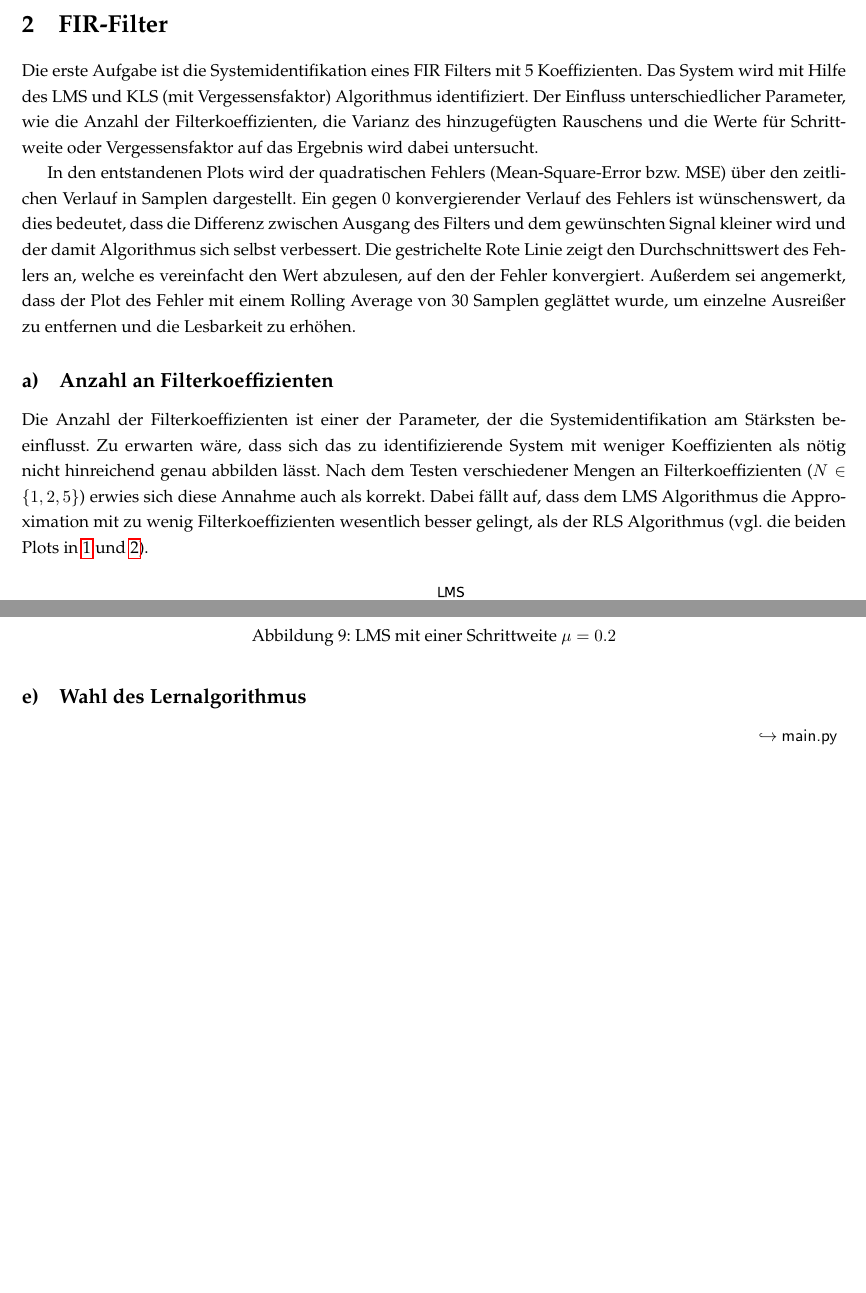
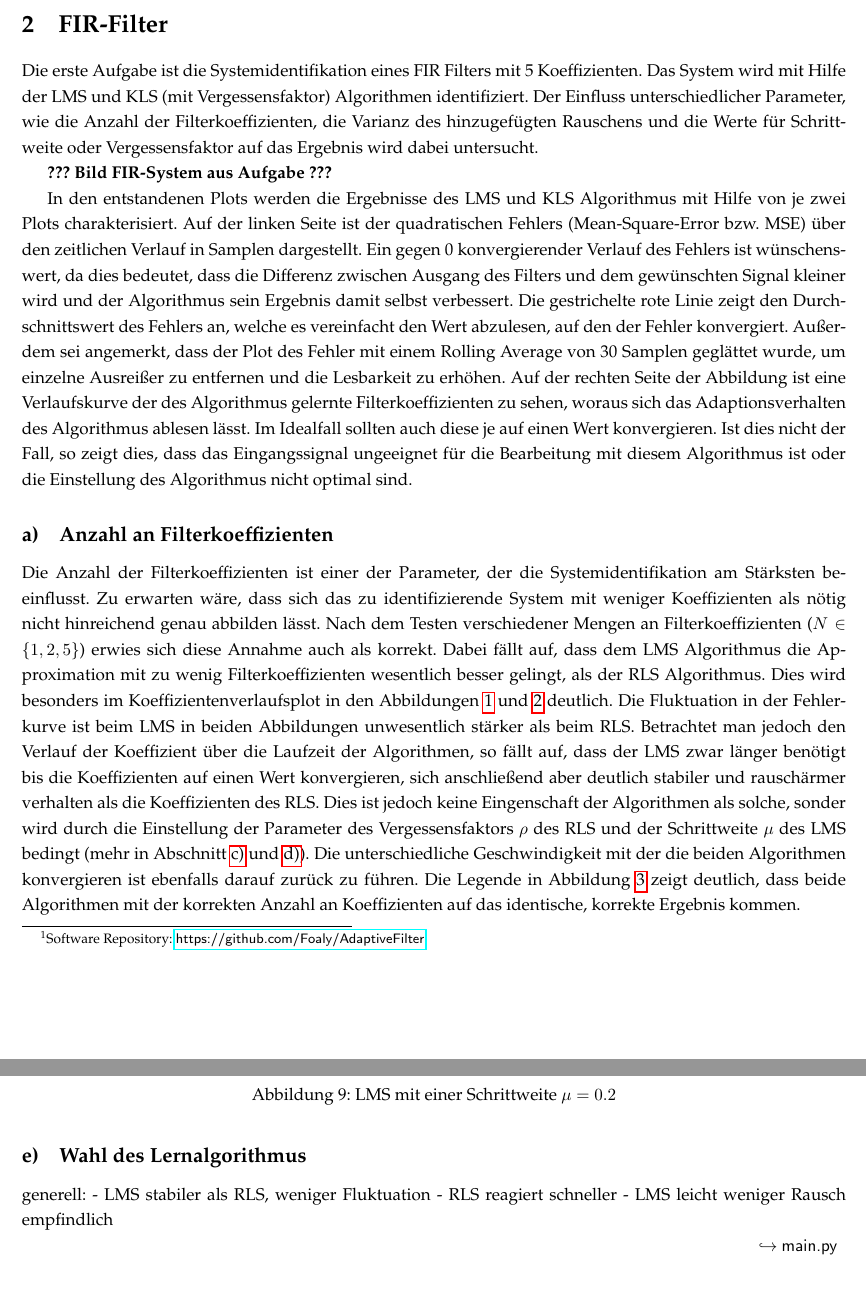
Before and after one commit to Foaly/AdaptiveFilter, a LaTeX document (tex/main.tex, which reads tex/Aufgabe1.tex): two parts of pages 2 and 6 of 8, joined at a grey line, cut so that both start at the same text, the shorter picture padded with empty space. Compiled offline with pdfLaTeX.

Commit message:
Plots mit Filterkoeffizienten hinzugefügt und in Text zu N eingebaut.

```diff
--- a/tex/Aufgabe1.tex
+++ b/tex/Aufgabe1.tex
@@ -5,23 +5,38 @@ Die vorliegende Aufgabe dreht sich um die Systemidentifikation zweier System.
 Dafür wurden in der Aufgabenstellung jeweils ein FIR und ein IIR Filter gegeben.
 Mit Hilfe der in der Vorlesung besprochenen adaptiven Filter sollte die Koeffizienten der gegebenen System identifiziert werden.
 Als Vorbereitung auf die Systemidentifikation wurden der Least-Mean-Square Algorithmus (LMS) und der Recursive-Least-Squares Algorithmus mit Vergessenfaktor (RLS) implementiert.
-Die Implementation erfolgte in Python \footnote{Software Repository:\url{https://github.com/Foaly/AdaptiveFilter}} anhand der Rechenvorschrift nach Moschytz \cite{moschytz2000book} (LMS nach S. 85 und RLS nach S.145).
+Die Implementation erfolgte in Python \footnote{Software Repository: \url{https://github.com/Foaly/AdaptiveFilter}} anhand der Rechenvorschrift nach Moschytz \cite{moschytz2000book} (LMS nach S. 85 und RLS nach S.145).
 
 \section{FIR-Filter}
 \label{sec:fir}
 
 Die erste Aufgabe ist die Systemidentifikation eines FIR Filters mit 5 Koeffizienten.
-Das System wird mit Hilfe des LMS und KLS (mit Vergessensfaktor) Algorithmus identifiziert.
+Das System wird mit Hilfe der LMS und KLS (mit Vergessensfaktor) Algorithmen identifiziert.
 Der Einfluss unterschiedlicher Parameter, wie die Anzahl der Filterkoeffizienten, die Varianz des hinzugefügten Rauschens und die Werte für Schrittweite oder Vergessensfaktor auf das Ergebnis wird dabei untersucht.
 
-In den entstandenen Plots wird der quadratischen Fehlers (Mean-Square-Error bzw. MSE) über den zeitlichen Verlauf in Samplen dargestellt.
-Ein gegen 0 konvergierender Verlauf des Fehlers ist wünschenswert, da dies bedeutet, dass die Differenz zwischen Ausgang des Filters und dem gewünschten Signal kleiner wird und der damit Algorithmus sich selbst verbessert.
-Die gestrichelte Rote Linie zeigt den Durchschnittswert des Fehlers an, welche es vereinfacht den Wert abzulesen, auf den der Fehler konvergiert.
+\textbf{??? Bild FIR-System aus Aufgabe ???}
+
+
+In den entstandenen Plots werden die Ergebnisse des LMS und KLS Algorithmus mit Hilfe von je zwei Plots charakterisiert.
+Auf der linken Seite ist der quadratischen Fehlers (Mean-Square-Error bzw. MSE) über den zeitlichen Verlauf in Samplen dargestellt.
+Ein gegen 0 konvergierender Verlauf des Fehlers ist wünschenswert, da dies bedeutet, dass die Differenz zwischen Ausgang des Filters und dem gewünschten Signal kleiner wird und der Algorithmus sein Ergebnis damit selbst verbessert.
+Die gestrichelte rote Linie zeigt den Durchschnittswert des Fehlers an, welche es vereinfacht den Wert abzulesen, auf den der Fehler konvergiert.
 Außerdem sei angemerkt, dass der Plot des Fehler mit einem Rolling Average von 30 Samplen geglättet wurde, um einzelne Ausreißer zu entfernen und die Lesbarkeit zu erhöhen.
+Auf der rechten Seite der Abbildung ist eine Verlaufskurve der des Algorithmus gelernte Filterkoeffizienten zu sehen, woraus sich das Adaptionsverhalten des Algorithmus ablesen lässt.
+Im Idealfall sollten auch diese je auf einen Wert konvergieren.
+Ist dies nicht der Fall, so zeigt dies, dass das Eingangssignal ungeeignet für die Bearbeitung mit diesem Algorithmus ist oder die Einstellung des Algorithmus nicht optimal sind.
+
+
 
 \subsection{Anzahl an Filterkoeffizienten}
 
 Die Anzahl der Filterkoeffizienten ist einer der Parameter, der die Systemidentifikation am Stärksten beeinflusst.
 Zu erwarten wäre, dass sich das zu identifizierende System mit weniger Koeffizienten als nötig nicht hinreichend genau abbilden lässt.
 Nach dem Testen verschiedener Mengen an Filterkoeffizienten ($N \in \{1, 2, 5\}$) erwies sich diese Annahme auch als korrekt.
-Dabei fällt auf, dass dem LMS Algorithmus die Approximation mit zu wenig Filterkoeffizienten wesentlich besser gelingt, als der RLS Algorithmus (vgl. die beiden Plots in \ref{fig:N1} und \ref{fig:N2}).
+Dabei fällt auf, dass dem LMS Algorithmus die Approximation mit zu wenig Filterkoeffizienten wesentlich besser gelingt, als der RLS Algorithmus.
+Dies wird besonders im Koeffizientenverlaufsplot in den Abbildungen \ref{fig:N1} und \ref{fig:N2} deutlich.
+Die Fluktuation in der Fehlerkurve ist beim LMS in beiden Abbildungen unwesentlich stärker als beim RLS.
+Betrachtet man jedoch den Verlauf der Koeffizient über die Laufzeit der Algorithmen, so fällt auf, dass der LMS zwar länger benötigt bis die Koeffizienten auf einen Wert konvergieren, sich anschließend aber deutlich stabiler und rauschärmer verhalten als die Koeffizienten des RLS.
+Dies ist jedoch keine Eingenschaft der Algorithmen als solche, sonder wird durch die Einstellung der Parameter des Vergessensfaktors $\rho$ des RLS und der Schrittweite $\mu$ des LMS bedingt (mehr in Abschnitt \ref{sec:FIR_rho} und \ref{sec:FIR_mu}).
+Die unterschiedliche Geschwindigkeit mit der die beiden Algorithmen konvergieren ist ebenfalls darauf zurück zu führen.
+Die Legende in Abbildung \ref{fig:N5} zeigt deutlich, dass beide Algorithmen mit der korrekten Anzahl an Koeffizienten auf das identische, korrekte Ergebnis kommen.
@@ -130,6 +147,14 @@ Die bisherigen Plots \ref{fig:N1} bis \ref{fig:sig10} wurden mit einer Schrittwe
 
 
 \subsection{Wahl des Lernalgorithmus}
+
+generell:
+- LMS stabiler als RLS, weniger Fluktuation
+- RLS reagiert schneller
+- LMS leicht weniger Rausch empfindlich
+
+
+
 \files{main.py}
 
 
```
Also changed, not shown: tex/figures/FIR/N_1_var_0.001.pdf (added), tex/figures/FIR/N_2_var_0.001.pdf (added), tex/figures/FIR/N_5_var_0.001.pdf (added), tex/figures/FIR/N_5_var_0.1.pdf (added), tex/figures/FIR/N_5_var_1.0.pdf (added), tex/figures/FIR/N_5_var_10.0.pdf (added), tex/figures/FIR/lms_N_5_var_0.001_mu_0.01.pdf (renamed from tex/figures/lms_N_5_var_0.001_mu_0.01.pdf), tex/figures/FIR/lms_N_5_var_0.001_mu_0.1.pdf (renamed from tex/figures/lms_N_5_var_0.001_mu_0.1.pdf), tex/figures/FIR/lms_N_5_var_0.001_mu_0.2.pdf (renamed from tex/figures/lms_N_5_var_0.001_mu_0.2.pdf), tex/Aufgabe1.tex (20 more changed lines), 1 other file.
